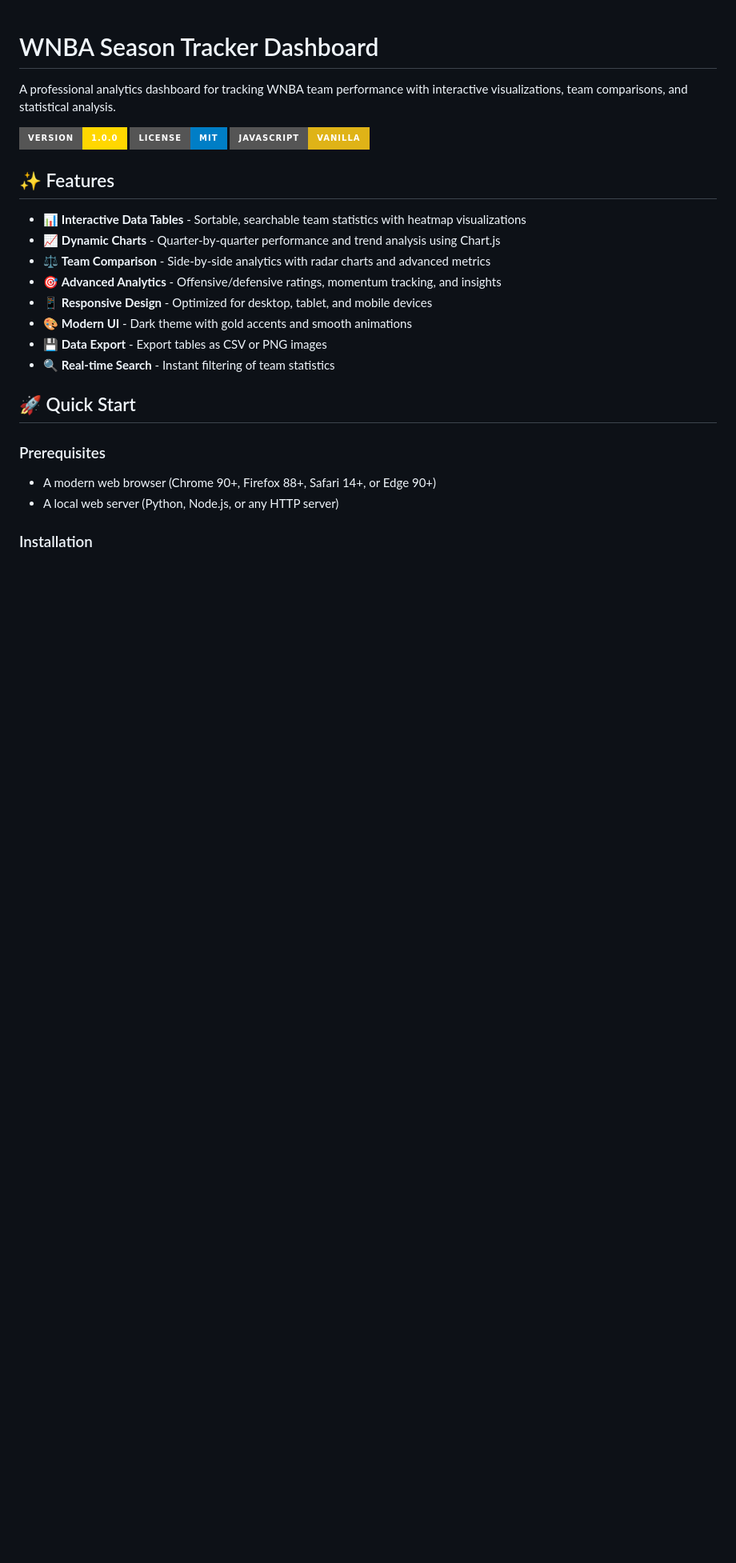
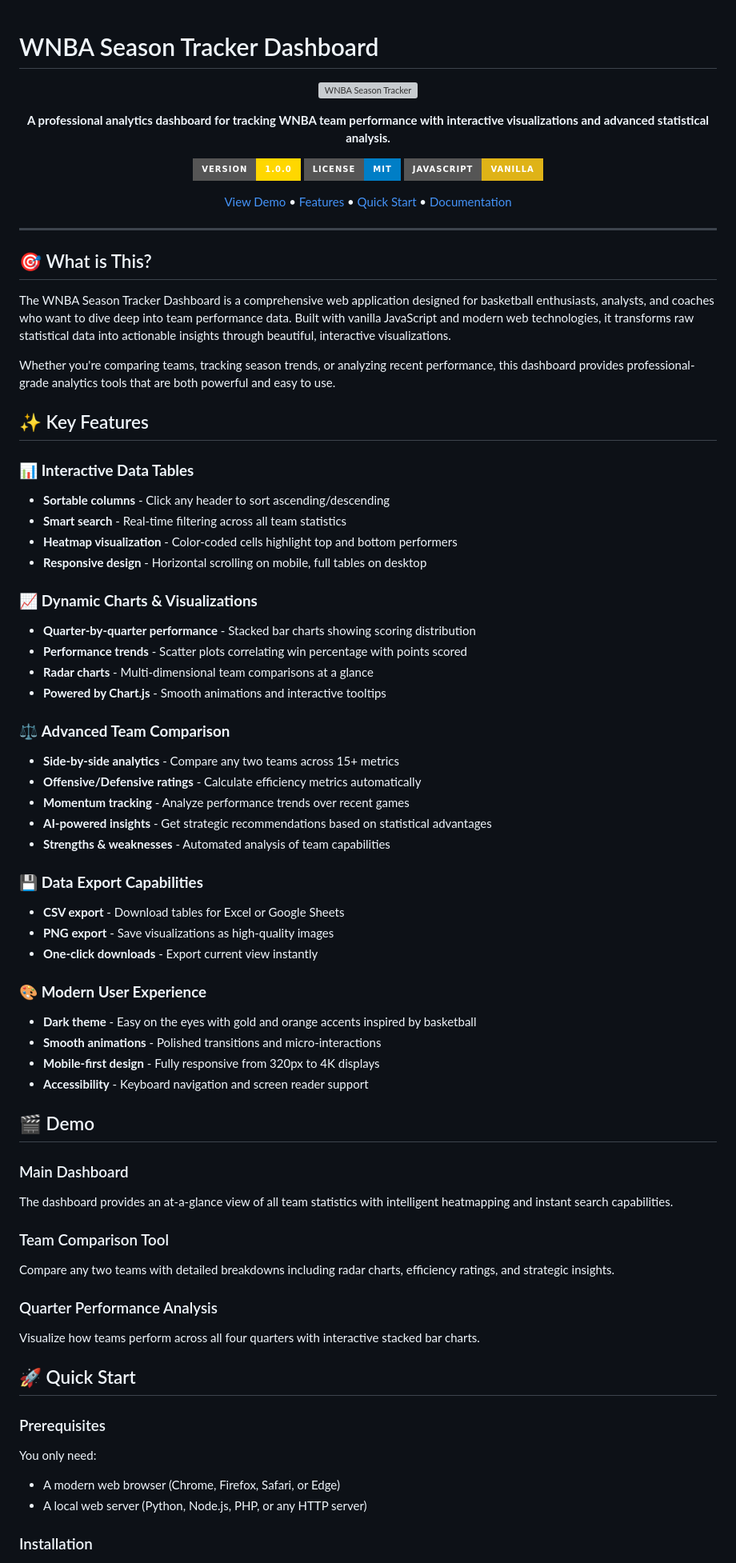
Before and after one commit to degenhoops/wnba-season-tracker, a Markdown page: README.md, the part around one of its changes. Shown at 80% size. GitHub-like rendering; badges without logos; blank space fills up the shorter version; grey boxes are pictures that could not be loaded.

```diff
--- a/README.md
+++ b/README.md
@@ -1,28 +1,77 @@
 # WNBA Season Tracker Dashboard
 
-A professional analytics dashboard for tracking WNBA team performance with interactive visualizations, team comparisons, and statistical analysis.
+<div align="center">
 
-![Dashboard](https://img.shields.io/badge/Version-1.0.0-gold?style=for-the-badge)
-![License](https://img.shields.io/badge/License-MIT-blue?style=for-the-badge)
-![JavaScript](https://img.shields.io/badge/JavaScript-Vanilla-yellow?style=for-the-badge)
+![WNBA Season Tracker](preview.png)
 
-## ✨ Features
+**A professional analytics dashboard for tracking WNBA team performance with interactive visualizations and advanced statistical analysis.**
 
-- 📊 **Interactive Data Tables** - Sortable, searchable team statistics with heatmap visualizations
-- 📈 **Dynamic Charts** - Quarter-by-quarter performance and trend analysis using Chart.js
-- ⚖️ **Team Comparison** - Side-by-side analytics with radar charts and advanced metrics
-- 🎯 **Advanced Analytics** - Offensive/defensive ratings, momentum tracking, and insights
-- 📱 **Responsive Design** - Optimized for desktop, tablet, and mobile devices
-- 🎨 **Modern UI** - Dark theme with gold accents and smooth animations
-- 💾 **Data Export** - Export tables as CSV or PNG images
-- 🔍 **Real-time Search** - Instant filtering of team statistics
+[![Version](https://img.shields.io/badge/Version-1.0.0-gold?style=for-the-badge)](https://github.com/degenhoops/wnba-season-tracker)
+[![License](https://img.shields.io/badge/License-MIT-blue?style=for-the-badge)](LICENSE)
+[![JavaScript](https://img.shields.io/badge/JavaScript-Vanilla-yellow?style=for-the-badge)](https://developer.mozilla.org/en-US/docs/Web/JavaScript)
+
+[View Demo](#-demo) • [Features](#-features) • [Quick Start](#-quick-start) • [Documentation](#-usage)
+
+</div>
+
+---
+
+## 🎯 What is This?
+
+The WNBA Season Tracker Dashboard is a comprehensive web application designed for basketball enthusiasts, analysts, and coaches who want to dive deep into team performance data. Built with vanilla JavaScript and modern web technologies, it transforms raw statistical data into actionable insights through beautiful, interactive visualizations.
+
+Whether you're comparing teams, tracking season trends, or analyzing recent performance, this dashboard provides professional-grade analytics tools that are both powerful and easy to use.
+
+## ✨ Key Features
+
+### 📊 **Interactive Data Tables**
+- **Sortable columns** - Click any header to sort ascending/descending
+- **Smart search** - Real-time filtering across all team statistics
+- **Heatmap visualization** - Color-coded cells highlight top and bottom performers
+- **Responsive design** - Horizontal scrolling on mobile, full tables on desktop
+
+### 📈 **Dynamic Charts & Visualizations**
+- **Quarter-by-quarter performance** - Stacked bar charts showing scoring distribution
+- **Performance trends** - Scatter plots correlating win percentage with points scored
+- **Radar charts** - Multi-dimensional team comparisons at a glance
+- **Powered by Chart.js** - Smooth animations and interactive tooltips
+
+### ⚖️ **Advanced Team Comparison**
+- **Side-by-side analytics** - Compare any two teams across 15+ metrics
+- **Offensive/Defensive ratings** - Calculate efficiency metrics automatically
+- **Momentum tracking** - Analyze performance trends over recent games
+- **AI-powered insights** - Get strategic recommendations based on statistical advantages
+- **Strengths & weaknesses** - Automated analysis of team capabilities
+
+### 💾 **Data Export Capabilities**
+- **CSV export** - Download tables for Excel or Google Sheets
+- **PNG export** - Save visualizations as high-quality images
+- **One-click downloads** - Export current view instantly
+
+### 🎨 **Modern User Experience**
+- **Dark theme** - Easy on the eyes with gold and orange accents inspired by basketball
+- **Smooth animations** - Polished transitions and micro-interactions
+- **Mobile-first design** - Fully responsive from 320px to 4K displays
+- **Accessibility** - Keyboard navigation and screen reader support
+
+## 🎬 Demo
+
+### Main Dashboard
+The dashboard provides an at-a-glance view of all team statistics with intelligent heatmapping and instant search capabilities.
+
+### Team Comparison Tool
+Compare any two teams with detailed breakdowns including radar charts, efficiency ratings, and strategic insights.
+
+### Quarter Performance Analysis
+Visualize how teams perform across all four quarters with interactive stacked bar charts.
 
 ## 🚀 Quick Start
 
 ### Prerequisites
 
-- A modern web browser (Chrome 90+, Firefox 88+, Safari 14+, or Edge 90+)
-- A local web server (Python, Node.js, or any HTTP server)
+You only need:
+- A modern web browser (Chrome, Firefox, Safari, or Edge)
+- A local web server (Python, Node.js, PHP, or any HTTP server)
 
 ### Installation
 
```
Also changed, not shown: other parts of README.md (+162 -124 lines).
